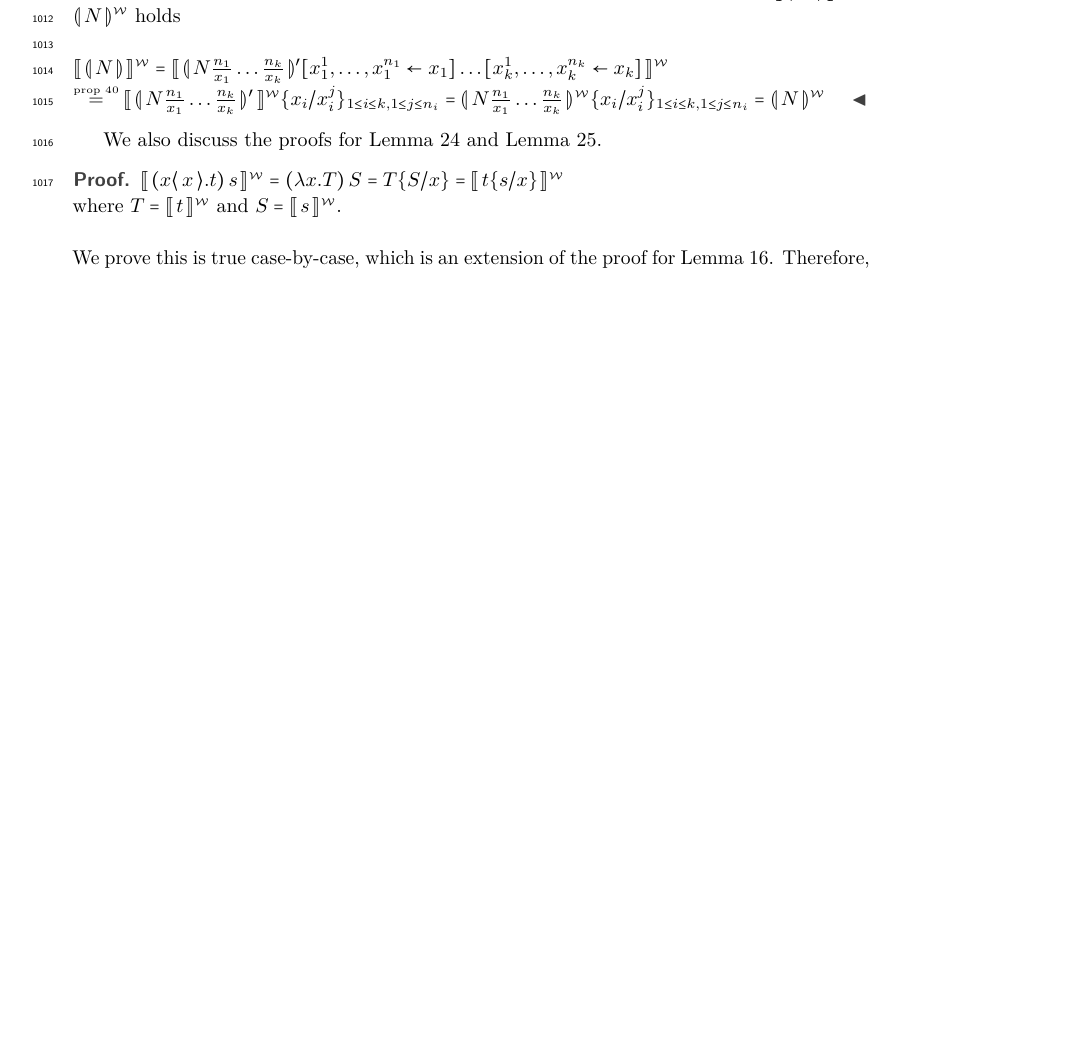
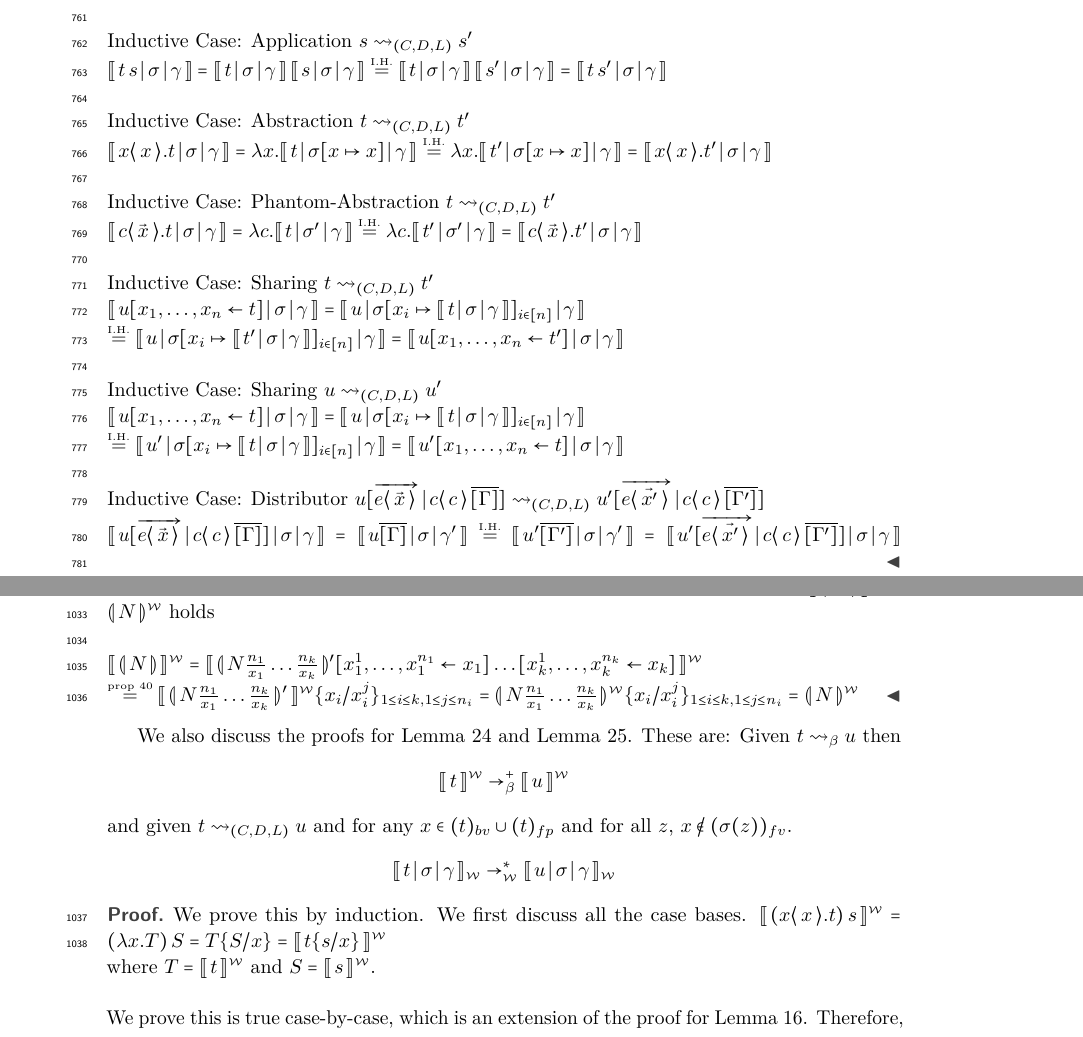
Before and after one commit to willemheijltjes/SALC, a LaTeX paper (1 - CSL 2020 - Submission/SALC.tex): part of page 29 of 31 before the commit and two parts of pages 24 and 30 of 32 after it, the two joined at a grey line, cut at the place of the change, the shorter picture padded with empty space. Compiled offline with pdfLaTeX.

Commit message:
add inductive cases for Lemmas

```diff
--- a/1 - CSL 2020 - Submission/SALC.tex
+++ b/1 - CSL 2020 - Submission/SALC.tex
@@ -1861,6 +1862,40 @@ $= \readbackwmap{\dist{u \psub{}{\vec{z_{1}}}{e_{1}} \dots \psub{}{\vec{z_{n}}}{
 Inductive Case: Application $t \rightsquigarrow_{(C, D, L)} t'$
 \newline
 $\readbackwmap{\app{t}{s}}{\sigma}{\gamma} = \app{\readbackwmap{t}{\sigma}{\gamma}}{\readbackwmap{s}{\sigma}{\gamma}} \IH \app{\readbackwmap{t'}{\sigma}{\gamma}}{\readbackwmap{s}{\sigma}{\gamma}} = \readbackwmap{\app{t'}{s}}{\sigma}{\gamma}$
+\newline
+\newline
+Inductive Case: Application $s \rightsquigarrow_{(C, D, L)} s'$
+\newline
+$\readbackwmap{\app{t}{s}}{\sigma}{\gamma} = \app{\readbackwmap{t}{\sigma}{\gamma}}{\readbackwmap{s}{\sigma}{\gamma}} \IH \app{\readbackwmap{t}{\sigma}{\gamma}}{\readbackwmap{s'}{\sigma}{\gamma}} = \readbackwmap{\app{t}{s'}}{\sigma}{\gamma}$
+\newline
+\newline
+Inductive Case: Abstraction $t \rightsquigarrow_{(C, D, L)} t'$
+\newline
+$\readbackwmap{\fake{x}{x}{t}}{\sigma}{\gamma} = \abs{x}{\readbackwmap{t}{\sigma[x \mapsto x]}{\gamma}} \IH \abs{x}{\readbackwmap{t'}{\sigma[x \mapsto x]}{\gamma}} = \readbackwmap{\fake{x}{x}{t'}}{\sigma}{\gamma}$
+\newline
+\newline
+Inductive Case: Phantom-Abstraction $t \rightsquigarrow_{(C, D, L)} t'$
+\newline
+$\readbackwmap{\fake{c}{\vec{x}}{t}}{\sigma}{\gamma} = \abs{c}{\readbackwmap{t}{\sigma'}{\gamma}} \IH \abs{c}{\readbackwmap{t'}{\sigma'}{\gamma}} = \readbackwmap{\fake{c}{\vec{x}}{t'}}{\sigma}{\gamma}$
+\newline
+\newline
+Inductive Case: Sharing $t \rightsquigarrow_{(C, D, L)} t'$
+\newline
+$\readbackwmap{\share{u}{x_{1}, \dots, x_{n}}{t}}{\sigma}{\gamma} = \readbackwmap{u}{\sigma[x_{i} \mapsto \readbackwmap{t}{\sigma}{\gamma}]_{i \in [n]}}{\gamma}$
+\newline
+$\IH \readbackwmap{u}{\sigma[x_{i} \mapsto \readbackwmap{t'}{\sigma}{\gamma}]_{i \in [n]}}{\gamma} = \readbackwmap{\share{u}{x_{1}, \dots, x_{n}}{t'}}{\sigma}{\gamma}$
+\newline
+\newline
+Inductive Case: Sharing $u \rightsquigarrow_{(C, D, L)} u'$
+\newline
+$\readbackwmap{\share{u}{x_{1}, \dots, x_{n}}{t}}{\sigma}{\gamma} = \readbackwmap{u}{\sigma[x_{i} \mapsto \readbackwmap{t}{\sigma}{\gamma}]_{i \in [n]}}{\gamma}$
+\newline
+$\IH \readbackwmap{u'}{\sigma[x_{i} \mapsto \readbackwmap{t}{\sigma}{\gamma}]_{i \in [n]}}{\gamma} = \readbackwmap{\share{u'}{x_{1}, \dots, x_{n}}{t}}{\sigma}{\gamma}$
+\newline
+\newline
+Inductive Case: Distributor $\dist{u}{\vecdist{e}{\vec{x}}}{\overline{[\Gamma]}}{c}{c} \rightsquigarrow_{(C, D, L)} \dist{u'}{\vecdist{e}{\vec{x'}}}{\overline{[\Gamma']}}{c}{c}$
+\newline
+$\readbackwmap{\dist{u}{\vecdist{e}{\vec{x}}}{\overline{[\Gamma]}}{c}{c}}{\sigma}{\gamma} = \readbackwmap{u \overline{[\Gamma]}}{\sigma}{\gamma'} \IH \readbackwmap{u' \overline{[\Gamma']}}{\sigma}{\gamma'} = \readbackwmap{\dist{u'}{\vecdist{e}{\vec{x'}}}{\overline{[\Gamma']}}{c}{c}}{\sigma}{\gamma}$
 \end{proof}
 
 \newpage
@@ -2357,9 +2392,11 @@ $\composeweak{\compile{N}} =  \composeweak{\compile{N \frac{n_{1}}{x_{1}} \dots
 $\byprop{prop \ref{prop:suboutcommweak}} \composeweak{\compile{N \frac{n_{1}}{x_{1}} \dots \frac{n_{k}}{x_{k}}}' } \sub{}{x_{i}}{x^{j}_{i}}_{1 \leq i \leq k, 1 \leq j \leq n_{i}} = \compweak{N \frac{n_{1}}{x_{1}} \dots \frac{n_{k}}{x_{k}}}\sub{}{x_{i}}{x^{j}_{i}}_{1 \leq i \leq k, 1 \leq j \leq n_{i}} = \compweak{N}$
 \end{proof}
 
-We also discuss the proofs for Lemma \ref{lem:sharepreservebeta} and Lemma \ref{theo:sharepreserve}.
-
-\begin{proof}
+We also discuss the proofs for Lemma \ref{lem:sharepreservebeta} and Lemma \ref{theo:sharepreserve}. These are:
+	Given $t \rightsquigarrow_{\beta} u$ then $$\composeweak{t} \rightarrow^{\plus}_{\beta} \composeweak{u}$$
+and given $t \rightsquigarrow_{(C, D, L)} u$ and for any $x \in \bv{t} \cup \fp{t}$ and for all $z$, $x \not\in \fv{\sigma(z)}$.  $$\readweakwmap{t}{\sigma}{\gamma} \rightarrow^{*}_{\weaksymbol} \readweakwmap{u}{\sigma}{\gamma}$$
+
+\begin{proof} We prove this by induction. We first discuss all the case bases.
 $\composeweak{\app{(\fake{x}{x}{t})}{s}} = \app{(\abs{x}{T})}{S} = \sub{T}{S}{x} = \composeweak{\sub{t}{s}{x}}$
 
 \noindent where $T = \composeweak{t}$ and $S = \composeweak{s}$.
```
Also changed, not shown: 1 - CSL 2020 - Submission/SALC.pdf, 1 - CSL 2020 - Submission/SALC.tex (29 more changed lines), 1 other file.
